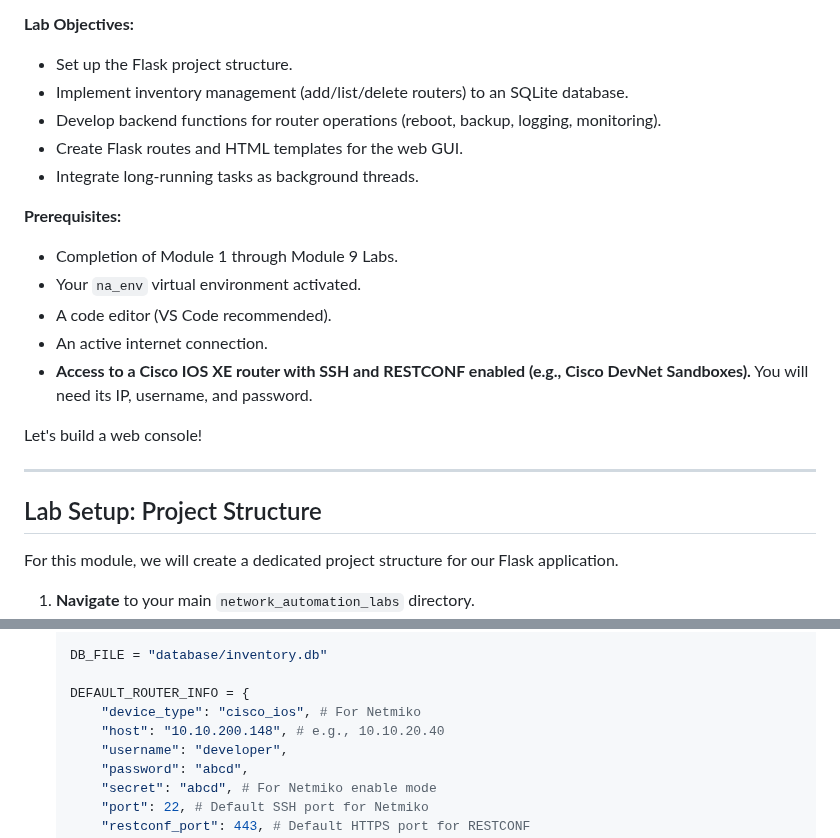
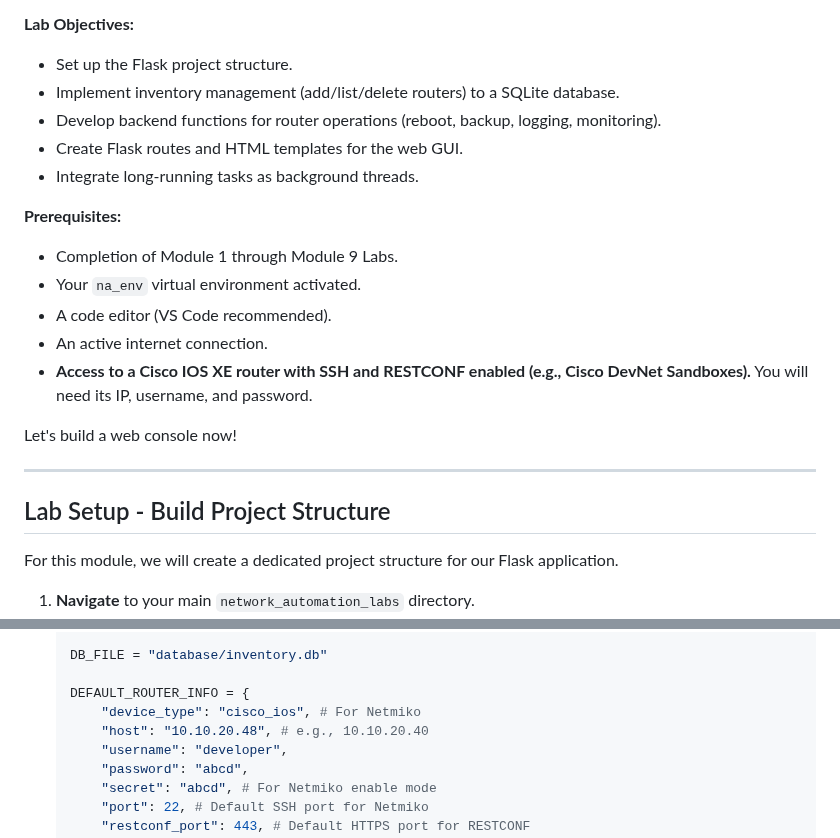
Before and after one commit to tanthanh85/network-automation-course, a Markdown page: modules/10_router_central_management/lab10.md, 2 parts joined by grey strips. GitHub-like rendering.

```diff
--- a/modules/10_router_central_management/lab10.md
+++ b/modules/10_router_central_management/lab10.md
@@ -22,7 +22,7 @@ This console will allow you to:
 
 **Lab Objectives:**
 *   Set up the Flask project structure.
-*   Implement inventory management (add/list/delete routers) to an SQLite database.
+*   Implement inventory management (add/list/delete routers) to a SQLite database.
 *   Develop backend functions for router operations (reboot, backup, logging, monitoring).
 *   Create Flask routes and HTML templates for the web GUI.
 *   Integrate long-running tasks as background threads.
@@ -34,11 +34,11 @@ This console will allow you to:
 *   An active internet connection.
 *   **Access to a Cisco IOS XE router with SSH and RESTCONF enabled (e.g., Cisco DevNet Sandboxes).** You will need its IP, username, and password.
 
-Let's build a web console!
+Let's build a web console now!
 
 ---
 
-## Lab Setup: Project Structure
+## Lab Setup - Build Project Structure
 
 For this module, we will create a dedicated project structure for our Flask application.
 
@@ -139,7 +139,7 @@ This file will handle all SQLite database operations for the inventory.
 
     DEFAULT_ROUTER_INFO = {
         "device_type": "cisco_ios", # For Netmiko
-        "host": "10.10.200.148", # e.g., 10.10.20.40
+        "host": "10.10.20.48", # e.g., 10.10.20.40
         "username": "developer",
         "password": "abcd",
         "secret": "abcd", # For Netmiko enable mode
```
Also changed, not shown: modules/10_router_central_management/theory10.md (+3 -3 lines).
